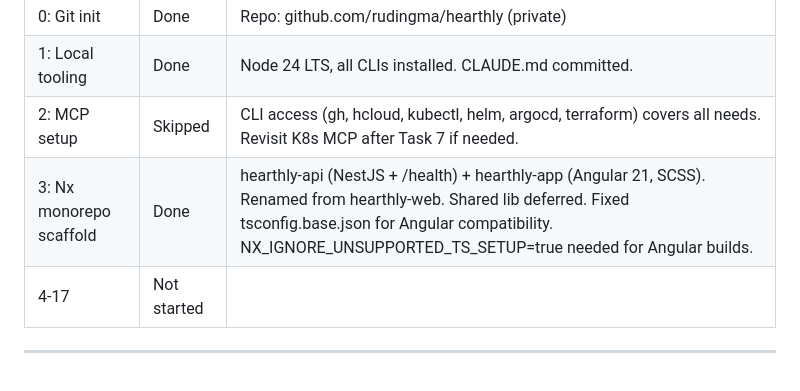
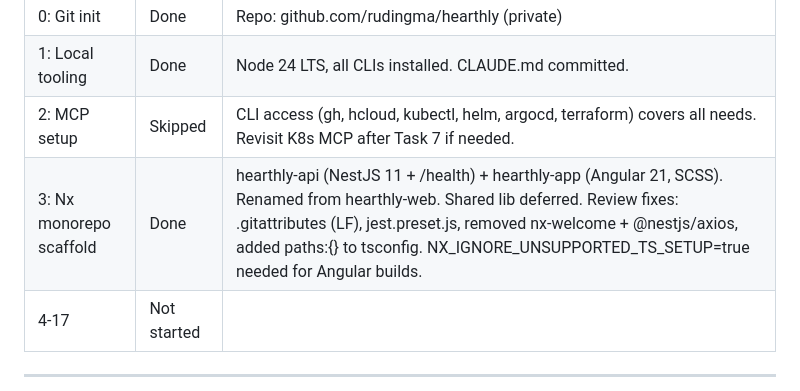
Before and after one commit to rudingma/hearthly, a Markdown page: tasks/project-setup/project-plan.md, the part around the change. GitHub-like rendering.

Commit message:
docs: update Task 3 progress with review fixes

```diff
--- a/tasks/project-setup/project-plan.md
+++ b/tasks/project-setup/project-plan.md
@@ -17,7 +17,7 @@
 | 0: Git init | Done | Repo: github.com/rudingma/hearthly (private) |
 | 1: Local tooling | Done | Node 24 LTS, all CLIs installed. CLAUDE.md committed. |
 | 2: MCP setup | Skipped | CLI access (gh, hcloud, kubectl, helm, argocd, terraform) covers all needs. Revisit K8s MCP after Task 7 if needed. |
-| 3: Nx monorepo scaffold | Done | hearthly-api (NestJS + /health) + hearthly-app (Angular 21, SCSS). Renamed from hearthly-web. Shared lib deferred. Fixed tsconfig.base.json for Angular compatibility. NX_IGNORE_UNSUPPORTED_TS_SETUP=true needed for Angular builds. |
+| 3: Nx monorepo scaffold | Done | hearthly-api (NestJS 11 + /health) + hearthly-app (Angular 21, SCSS). Renamed from hearthly-web. Shared lib deferred. Review fixes: .gitattributes (LF), jest.preset.js, removed nx-welcome + @nestjs/axios, added paths:{} to tsconfig. NX_IGNORE_UNSUPPORTED_TS_SETUP=true needed for Angular builds. |
 | 4-17 | Not started | |
 
 ---
```
